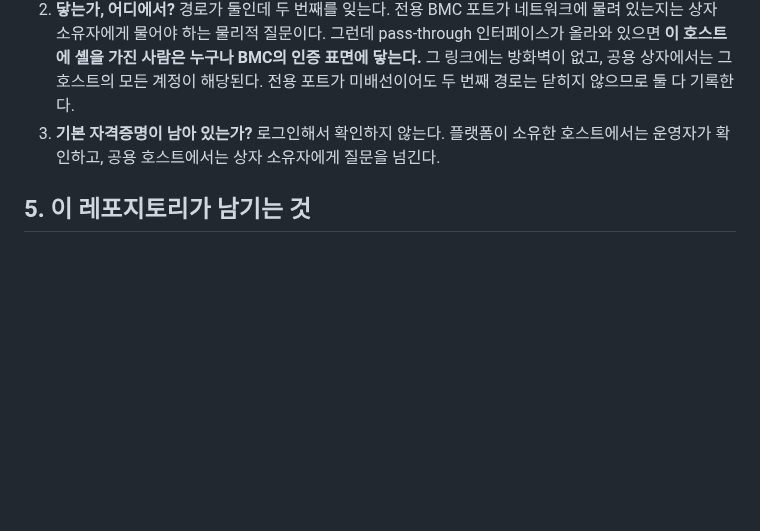
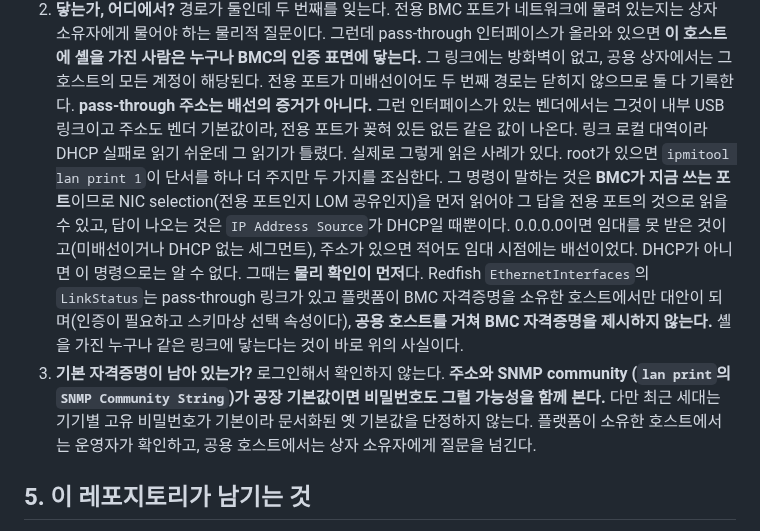
Before and after one commit to PNUops/pickle-infra-example, a Markdown page: runbooks/node-intake.md, the part around the change. Rendered like a GitHub page; blank space fills up the shorter version.

Commit message:
docs: bound the BMC cabling check to the NIC in use

```diff
--- a/runbooks/node-intake.md
+++ b/runbooks/node-intake.md
@@ -108,7 +108,22 @@ aarch64 상자는 x86 전제를 조용히 깨뜨린다(컨테이너 이미지,
    인터페이스가 올라와 있으면 **이 호스트에 셸을 가진 사람은 누구나 BMC의 인증 표면에
    닿는다.** 그 링크에는 방화벽이 없고, 공용 상자에서는 그 호스트의 모든 계정이
    해당된다. 전용 포트가 미배선이어도 두 번째 경로는 닫히지 않으므로 둘 다 기록한다.
-3. **기본 자격증명이 남아 있는가?** 로그인해서 확인하지 않는다. 플랫폼이 소유한
+   **pass-through 주소는 배선의 증거가 아니다.** 그런 인터페이스가 있는 벤더에서는 그것이
+   내부 USB 링크이고 주소도 벤더 기본값이라, 전용 포트가 꽂혀 있든 없든 같은 값이 나온다.
+   링크 로컬 대역이라 DHCP 실패로 읽기 쉬운데 그 읽기가 틀렸다. 실제로 그렇게 읽은 사례가
+   있다. root가 있으면 `ipmitool lan print 1`이 단서를 하나 더 주지만 두 가지를 조심한다.
+   그 명령이 말하는 것은 **BMC가 지금 쓰는 포트**이므로 NIC selection(전용 포트인지 LOM
+   공유인지)을 먼저 읽어야 그 답을 전용 포트의 것으로 읽을 수 있고, 답이 나오는 것은
+   `IP Address Source`가 DHCP일 때뿐이다. 0.0.0.0이면 임대를 못 받은 것이고(미배선이거나
+   DHCP 없는 세그먼트), 주소가 있으면 적어도 임대 시점에는 배선이었다. DHCP가 아니면 이
+   명령으로는 알 수 없다. 그때는 **물리 확인이 먼저**다. Redfish `EthernetInterfaces`의
+   `LinkStatus`는 pass-through 링크가 있고 플랫폼이 BMC 자격증명을 소유한 호스트에서만
+   대안이 되며(인증이 필요하고 스키마상 선택 속성이다), **공용 호스트를 거쳐 BMC 자격증명을
+   제시하지 않는다.** 셸을 가진 누구나 같은 링크에 닿는다는 것이 바로 위의 사실이다.
+3. **기본 자격증명이 남아 있는가?** 로그인해서 확인하지 않는다. **주소와 SNMP community
+   (`lan print`의 `SNMP Community String`)가 공장 기본값이면 비밀번호도 그럴 가능성을 함께
+   본다.** 다만 최근 세대는 기기별 고유 비밀번호가 기본이라 문서화된 옛 기본값을 단정하지
+   않는다. 플랫폼이 소유한
    호스트에서는 운영자가 확인하고, 공용 호스트에서는 상자 소유자에게 질문을 넘긴다.
 
 ## 5. 이 레포지토리가 남기는 것
```
Also changed, not shown: runbooks/proxmox-node-intake.md (+1 -1 lines).
